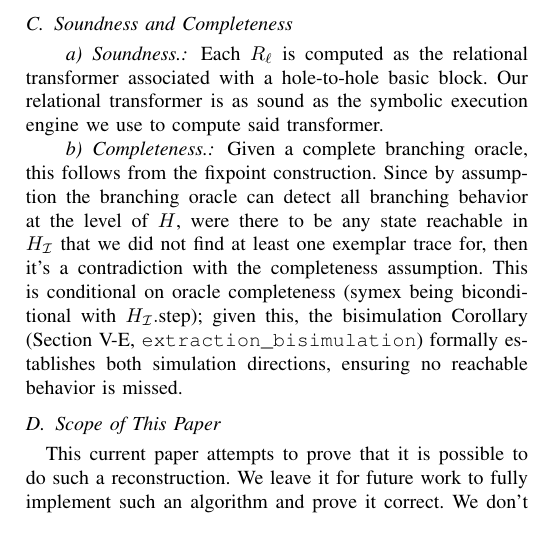
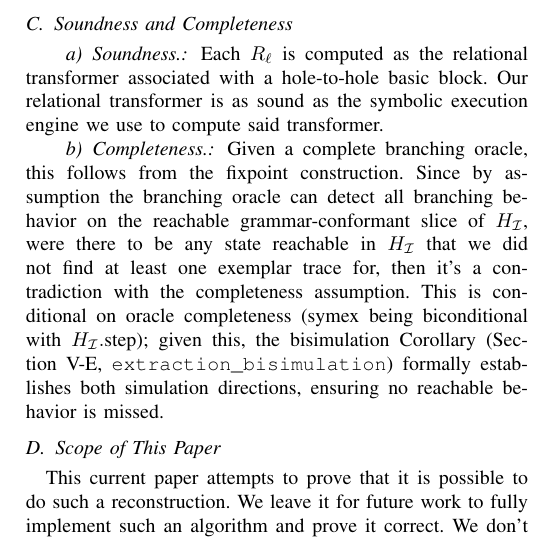
Before and after one commit to heartpunk/symex-is-not-quite-all-you-need, a LaTeX paper (paper/main.tex): part of one column of page 3 of 9, cut so that both start at the same text. Compiled offline with pdfLaTeX; a missing font is replaced by an installed copy or a similar font; a LaTeX package or settings file that is missing is left out.

Commit message:
paper: scope completeness claim to reachable grammar-conformant slice

```diff
--- a/paper/main.tex
+++ b/paper/main.tex
@@ -157,7 +157,7 @@ What we need for value transformation inference is provided fully by symbolic ex
 
 \paragraph{Soundness.} Each $R_\ell$ is computed as the relational transformer associated with a hole-to-hole basic block. Our relational transformer is as sound as the symbolic execution engine we use to compute said transformer.
 
-\paragraph{Completeness.} Given a complete branching oracle, this follows from the fixpoint construction. Since by assumption the branching oracle can detect all branching behavior at the level of $H$, were there to be any state reachable in $H_\mathcal{I}$ that we did not find at least one exemplar trace for, then it's a contradiction with the completeness assumption. This is conditional on oracle completeness (symex being biconditional with $H_\mathcal{I}.\text{step}$); given this, the bisimulation Corollary (Section~V-E, \texttt{extraction\_bisimulation}) formally establishes both simulation directions, ensuring no reachable behavior is missed.
+\paragraph{Completeness.} Given a complete branching oracle, this follows from the fixpoint construction. Since by assumption the branching oracle can detect all branching behavior on the reachable grammar-conformant slice of $H_\mathcal{I}$, were there to be any state reachable in $H_\mathcal{I}$ that we did not find at least one exemplar trace for, then it's a contradiction with the completeness assumption. This is conditional on oracle completeness (symex being biconditional with $H_\mathcal{I}.\text{step}$); given this, the bisimulation Corollary (Section~V-E, \texttt{extraction\_bisimulation}) formally establishes both simulation directions, ensuring no reachable behavior is missed.
 
 \subsection{Scope of This Paper}
 
```
